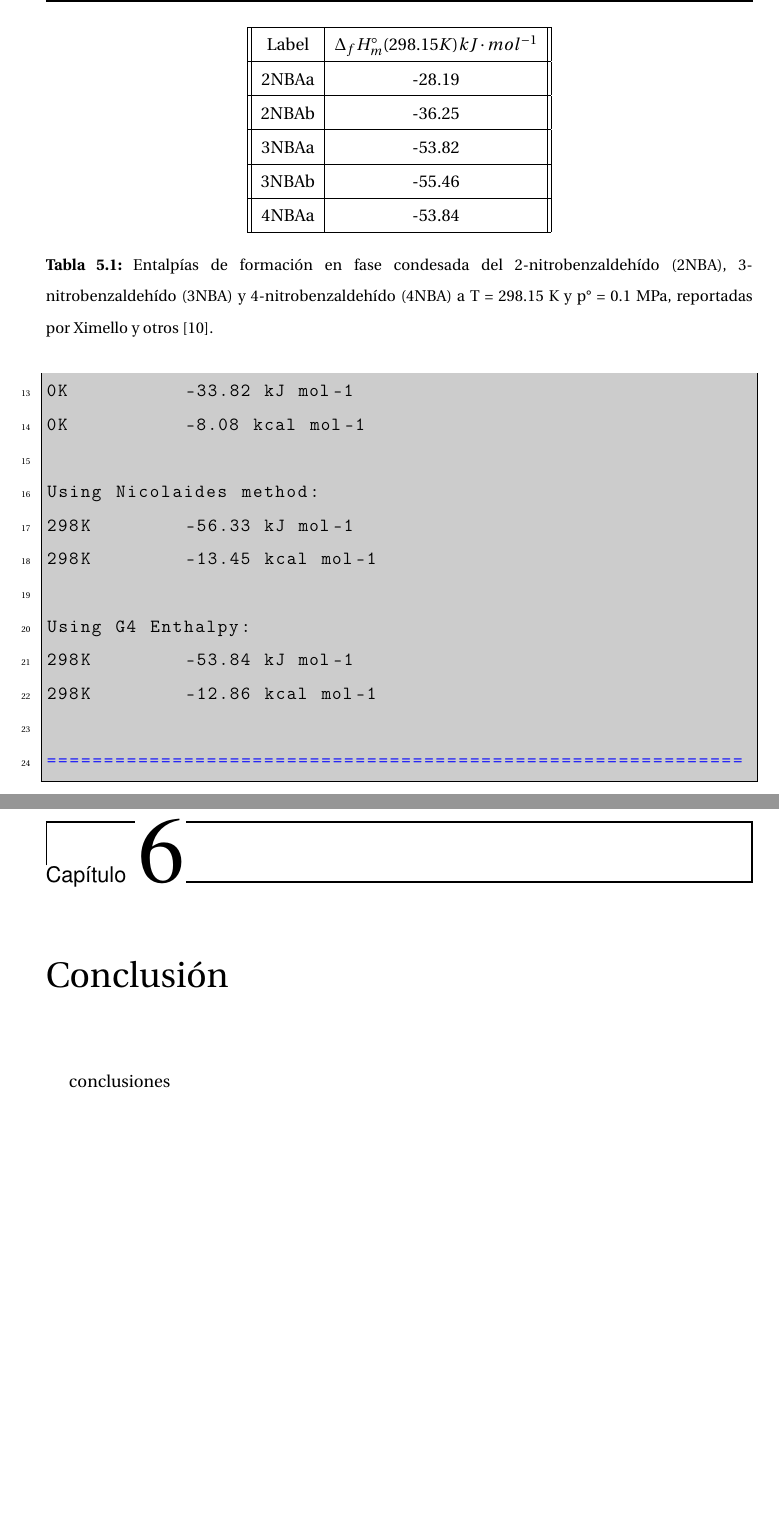
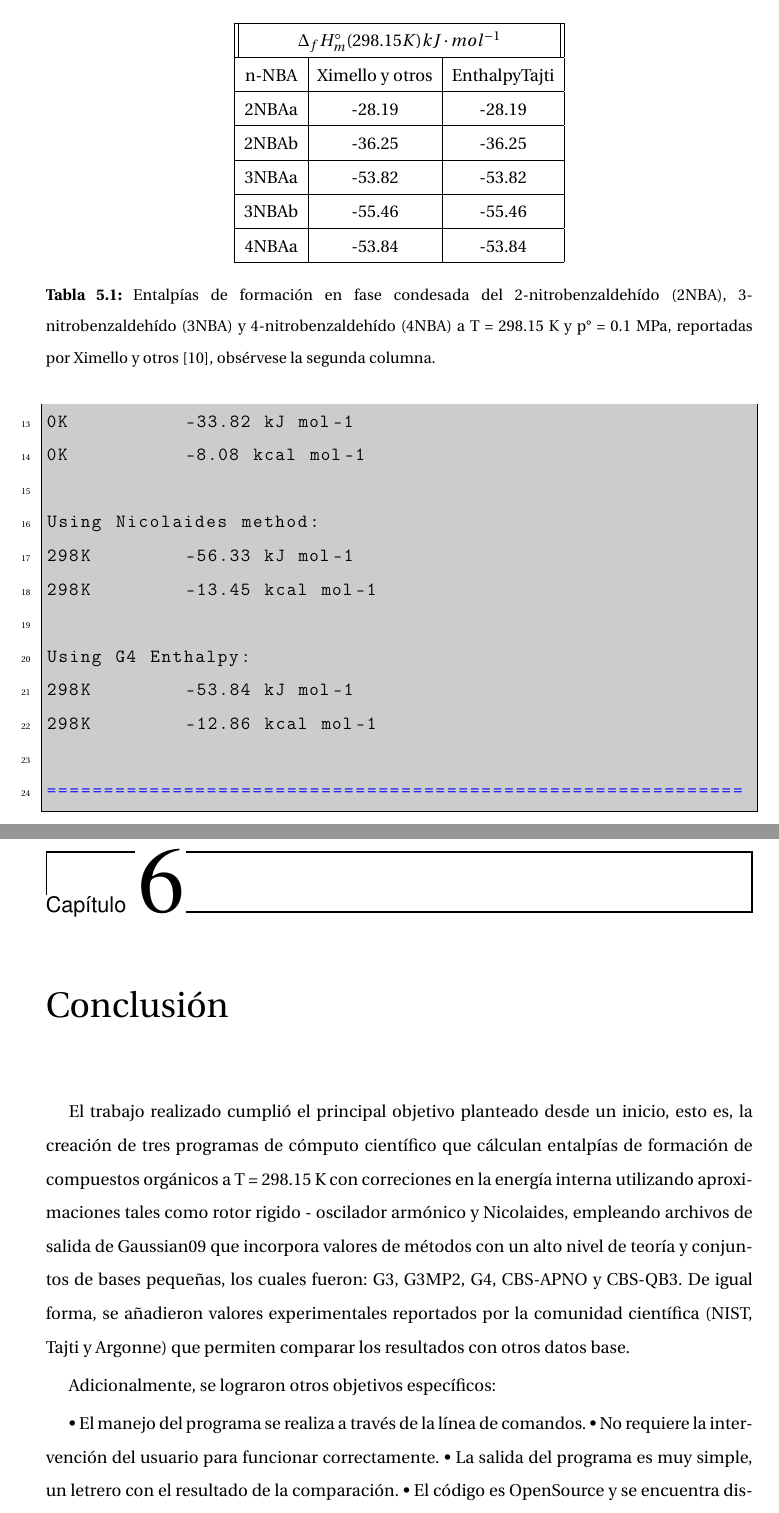
Before and after one commit to Edgargj/Thesis, a LaTeX thesis (tesis.tex, which reads chapters/conclusion.tex, chapters/resultados.tex): two parts of pages 38 and 39 of 47, joined at a grey line, cut so that both start at the same text, the shorter picture padded with empty space. Compiled offline with pdfLaTeX.

Commit message:
n commit

```diff
--- a/chapters/conclusion.tex
+++ b/chapters/conclusion.tex
@@ -1,3 +1,12 @@
 \chapter{Conclusión}
-%\newpage
-conclusiones
+
+El trabajo realizado cumplió el principal objetivo planteado desde un inicio, esto es, la creación de tres programas de cómputo científico que cálculan entalpías de formación de compuestos orgánicos a T = 298.15 K con correciones en la energía interna utilizando aproximaciones tales como rotor rigido - oscilador armónico y Nicolaides, empleando archivos de salida de Gaussian09 que incorpora valores de métodos con un alto nivel de teoría y conjuntos de bases pequeñas, los cuales fueron: G3, G3MP2, G4, CBS-APNO y CBS-QB3. De igual forma, se añadieron valores experimentales reportados por la comunidad científica (NIST, Tajti y Argonne) que permiten comparar los resultados con otros datos base.
+
+Adicionalmente, se lograron otros objetivos específicos:
+
+• El manejo del programa se realiza a través de la línea de comandos.
+• No requiere la intervención del usuario para funcionar correctamente.
+• La salida del programa es muy simple, un letrero con el resultado de la comparación.
+• El código es OpenSource y se encuentra disponible en un repositorio de GitHub.
+Es posible utilizar este programa en diferentes ámbitos de la química computacional,
+brindando una herramienta rápida y fácil de usar, para mejorar los flujos de trabajo.
--- a/chapters/resultados.tex
+++ b/chapters/resultados.tex
@@ -538,22 +538,24 @@ Using G4 Enthalpy:
 
 \begin{table}
 \centering
-\begin{tabular}{||c|c||}
+\begin{tabular}{|c|c|c|}
 \hline
-Label & $\Delta_{f}H_{m}^{\circ}(298.15 K) kJ \cdot mol^{-1}$ \\
+\multicolumn{3}{||c||}{$\Delta_{f}H_{m}^{\circ}(298.15 K) kJ \cdot mol^{-1}$}\\
 \hline
-2NBAa & -28.19 \\
+n-NBA & Ximello y otros & EnthalpyTajti\\
 \hline
-2NBAb & -36.25 \\
+2NBAa & -28.19 & -28.19\\
 \hline
-3NBAa & -53.82 \\
+2NBAb & -36.25 & -36.25\\
 \hline
-3NBAb & -55.46 \\
+3NBAa & -53.82 & -53.82\\
 \hline
-4NBAa & -53.84 \\
+3NBAb & -55.46 & -55.46\\
+\hline
+4NBAa & -53.84 & -53.84\\
 \hline
 \end{tabular}
-\caption{Entalpías de formación en fase condesada del 2-nitrobenzaldehído (2NBA), 3-nitrobenzaldehído (3NBA) y 4-nitrobenzaldehído (4NBA) a T = 298.15 K y p° = 0.1 MPa, reportadas por Ximello y otros \cite{Ximello2020}.}
+\caption{Entalpías de formación en fase condesada del 2-nitrobenzaldehído (2NBA), 3-nitrobenzaldehído (3NBA) y 4-nitrobenzaldehído (4NBA) a T = 298.15 K y p° = 0.1 MPa, reportadas por Ximello y otros \cite{Ximello2020}, obsérvese la segunda columna.}
 \label{Ximello-table}
 \end{table}
 
```
Also changed, not shown: tesis.pdf, 3 other files.
